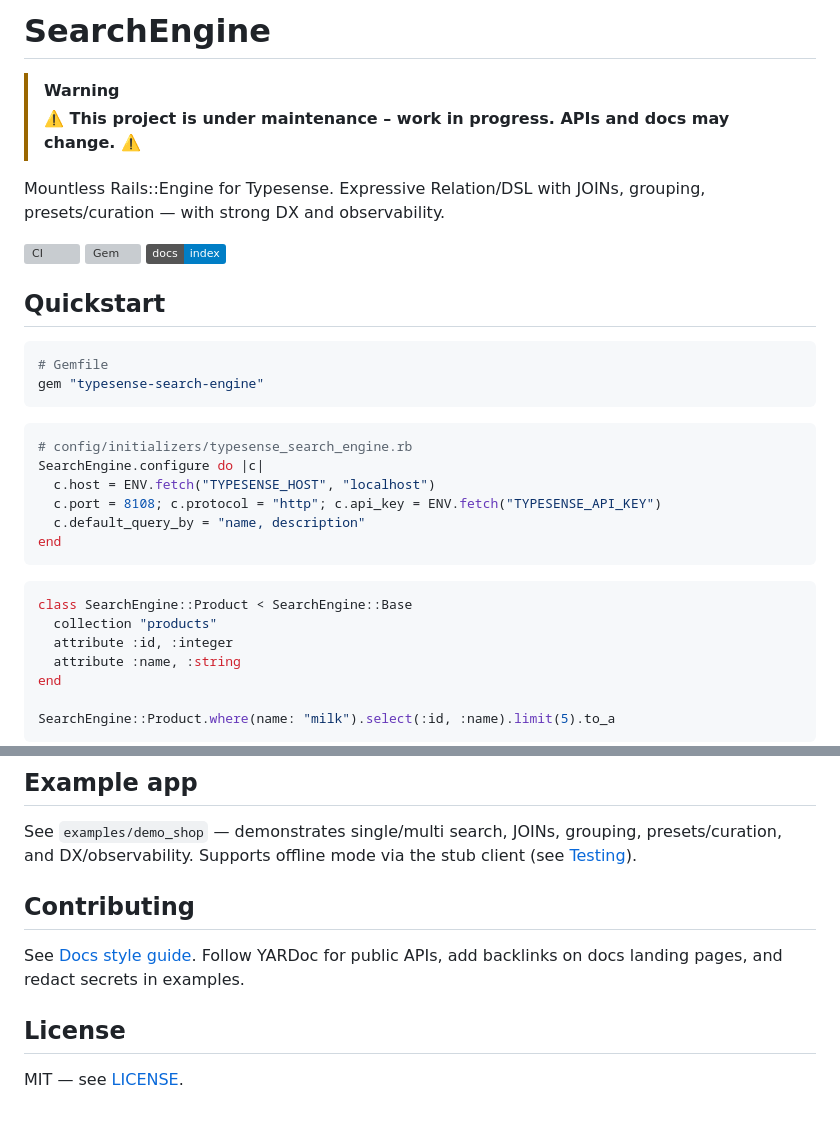
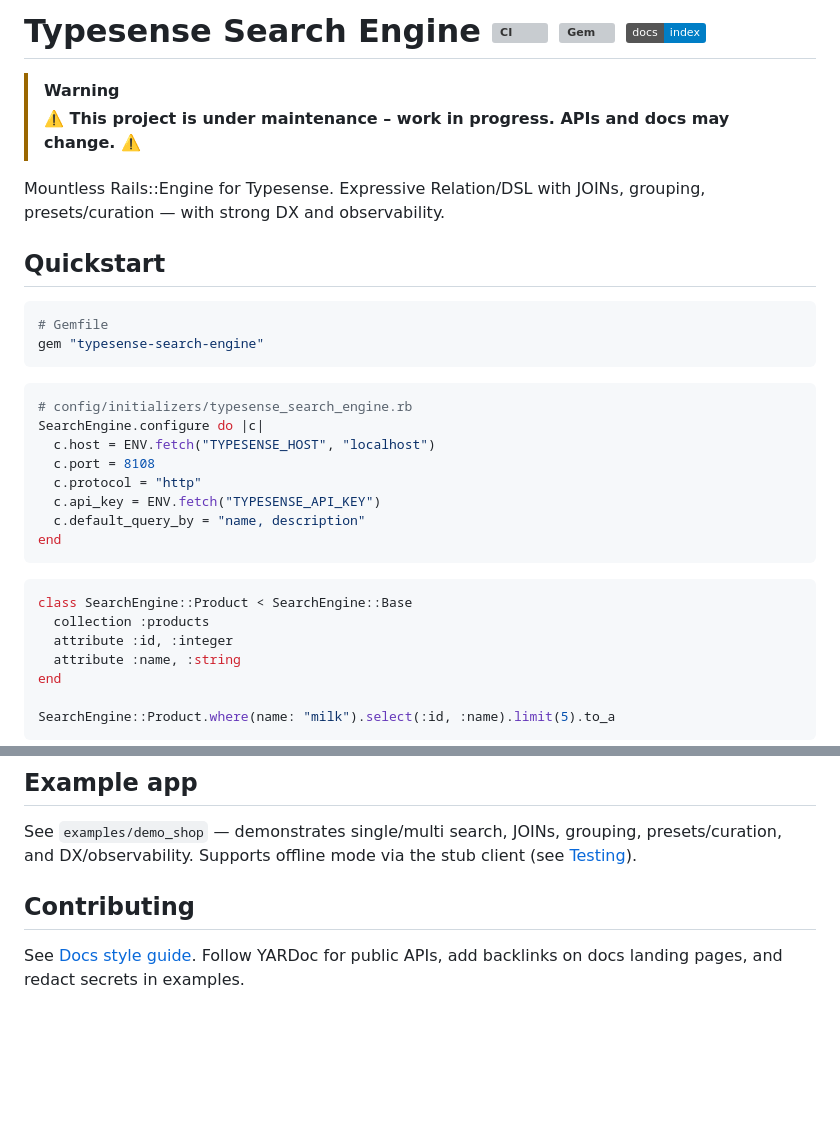
Before and after one commit to lstpsche/typesense-search-engine, a Markdown page: README.md, 2 parts joined by grey strips. Rendered like a GitHub page; badges without logos; blank space fills up the shorter version; grey boxes are pictures that could not be loaded.

````diff
--- a/README.md
+++ b/README.md
@@ -1,11 +1,9 @@
-# SearchEngine
+# Typesense Search Engine [![CI][ci-badge]][ci-url] [![Gem][gem-badge]][gem-url] [![Docs][docs-badge]][docs-url]
 
 > [!WARNING]
 > **⚠️ This project is under maintenance – work in progress. APIs and docs may change. ⚠️**
 
 Mountless Rails::Engine for Typesense. Expressive Relation/DSL with JOINs, grouping, presets/curation — with strong DX and observability.
-
-[![CI][ci-badge]][ci-url] [![Gem][gem-badge]][gem-url] [![Docs][docs-badge]][docs-url]
 
 ## Quickstart
 
@@ -18,14 +16,16 @@ gem "typesense-search-engine"
 # config/initializers/typesense_search_engine.rb
 SearchEngine.configure do |c|
   c.host = ENV.fetch("TYPESENSE_HOST", "localhost")
-  c.port = 8108; c.protocol = "http"; c.api_key = ENV.fetch("TYPESENSE_API_KEY")
+  c.port = 8108
+  c.protocol = "http"
+  c.api_key = ENV.fetch("TYPESENSE_API_KEY")
   c.default_query_by = "name, description"
 end
 ```
 
 ```ruby
 class SearchEngine::Product < SearchEngine::Base
-  collection "products"
+  collection :products
   attribute :id, :integer
   attribute :name, :string
 end
@@ -90,17 +90,9 @@ See the wiki → [Home](https://github.com/lstpsche/typesense-search-engine/wiki
 
 See `examples/demo_shop` — demonstrates single/multi search, JOINs, grouping, presets/curation, and DX/observability. Supports offline mode via the stub client (see [Testing](https://github.com/lstpsche/typesense-search-engine/wiki/Testing)).
 
-
-
 ## Contributing
 
 See [Docs style guide](https://github.com/lstpsche/typesense-search-engine/wiki/contributing/docs_style). Follow YARDoc for public APIs, add backlinks on docs landing pages, and redact secrets in examples.
-
-## License
-
-MIT — see [LICENSE](./LICENSE).
-
-
 
 <!-- Badge references (placeholders) -->
 [ci-badge]: https://img.shields.io/github/actions/workflow/status/lstpsche/typesense-search-engine/ci.yml?branch=main
````
